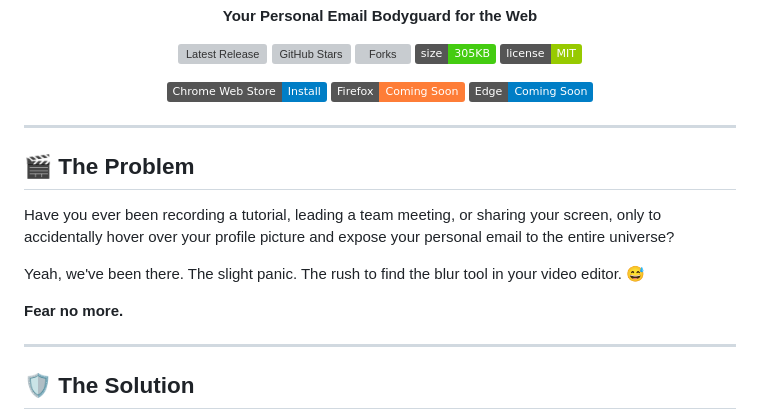
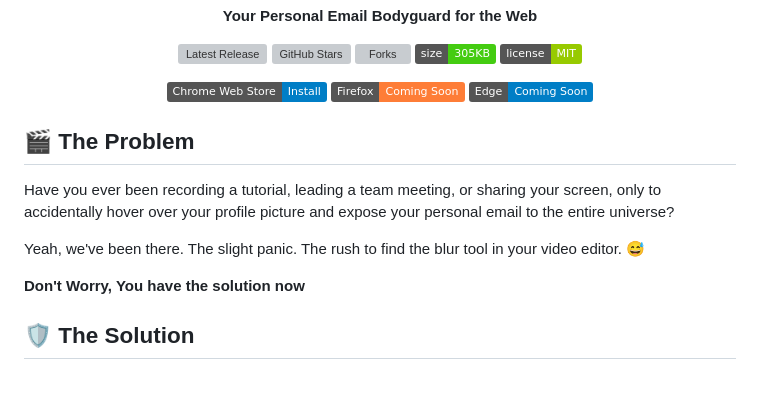
Before and after one commit to ardhrubo/email-blurrer, a Markdown page: README.md, the part around one of its changes. GitHub-like rendering; badges without logos; blank space fills up the shorter version; grey boxes are pictures that could not be loaded.

Commit message:
Revise README content for improved messaging
Updated the README to enhance clarity and engagement.

```diff
--- a/README.md
+++ b/README.md
@@ -24,7 +24,6 @@
   </p>
 </div>
 
----
 
 ## 🎬 The Problem
 
@@ -32,9 +31,9 @@ Have you ever been recording a tutorial, leading a team meeting, or sharing your
 
 Yeah, we've been there. The slight panic. The rush to find the blur tool in your video editor. 😅
 
-**Fear no more.**
+**Don't Worry, You have the solution now**
 
----
+
 
 ## 🛡️ The Solution
 
```
Also changed, not shown: other parts of README.md (+11 -10 lines).
